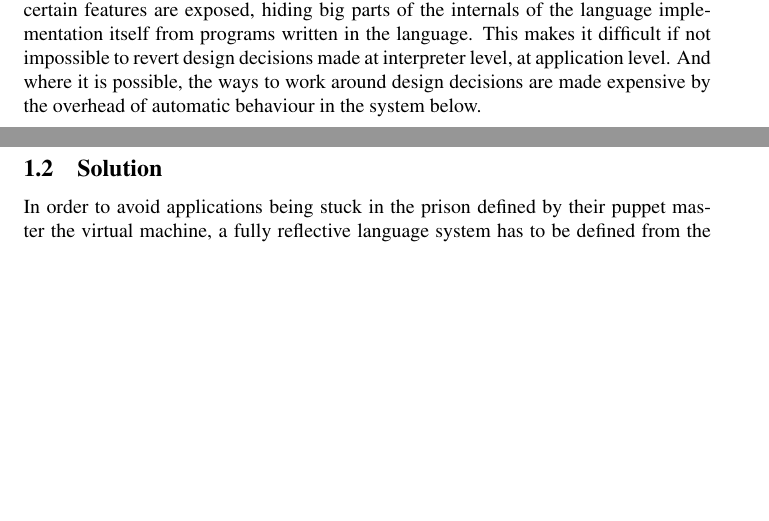
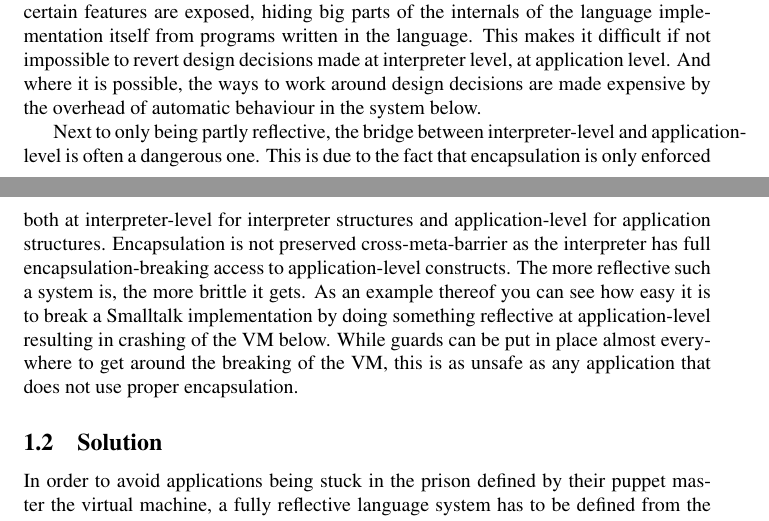
Before and after one commit to pinocchio/p, a LaTeX document (doc/fools-whitepaper.tex): two parts of pages 1 and 2 of 7 before the commit and two parts of pages 1 and 2 of 8 after it, joined at a grey line, cut so that both start at the same text, the shorter picture padded with empty space. Compiled offline with pdfLaTeX.

Commit message:
starting to write about the importance of cross-meta-barrier encapsulation
git-svn-id: http://pinocchio.unibe.ch/svn/pinocchio@110 475e7f6d-5e0e-419c-b4a3-23a65b5ccdbc

```diff
--- a/doc/fools-whitepaper.tex
+++ b/doc/fools-whitepaper.tex
@@ -152,6 +152,19 @@ at interpreter level, at application level. And where it is possible,
 the ways to work around design decisions are made expensive by the
 overhead of automatic behaviour in the system below.
 
+Next to only being partly reflective, the bridge between interpreter-level and
+application-level is often a dangerous one. This is due to the fact that
+encapsulation is only enforced both at interpreter-level for interpreter
+structures and application-level for application structures. Encapsulation is
+not preserved cross-meta-barrier as the interpreter has full
+encapsulation-breaking access to application-level constructs. The more
+reflective such a system is, the more brittle it gets. As an example thereof
+you can see how easy it is to break a Smalltalk implementation by doing
+something reflective at application-level resulting in crashing of the VM
+below. While guards can be put in place almost everywhere to get around the
+breaking of the VM, this is as unsafe as any application that does not use
+proper encapsulation.
+
 \subsection{Solution}
 In order to avoid applications being stuck in the prison defined by
 their puppet master the virtual machine, a fully reflective language
```
Also changed, not shown: doc/fools-whitepaper.tex (3 more changed lines).
